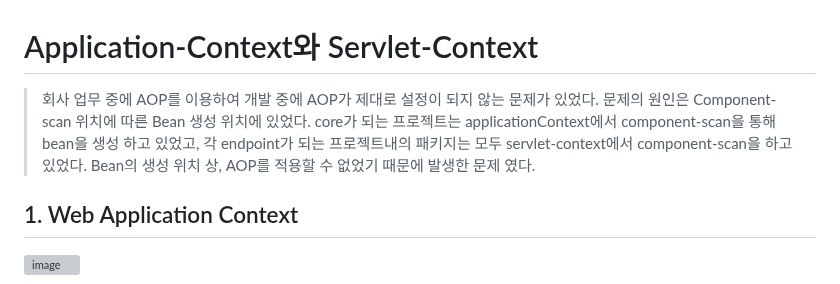
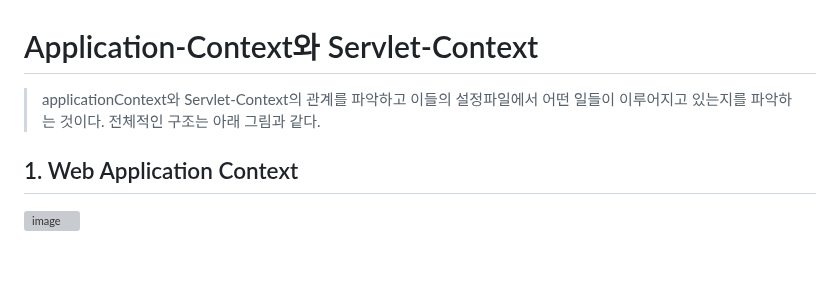
Before and after one commit to simpleego/notebook, a Markdown page: springframework/스프링설정파일 정리.md, the part around the change. GitHub-like rendering; blank space fills up the shorter version; grey boxes are pictures that could not be loaded.

```diff
--- a/springframework/스프링설정파일 정리.md
+++ b/springframework/스프링설정파일 정리.md
@@ -1,10 +1,7 @@
 # Application-Context와 Servlet-Context
-> 회사 업무 중에 AOP를 이용하여 개발 중에 AOP가 제대로 설정이 되지 않는 문제가 있었다.
-문제의 원인은 Component-scan 위치에 따른 Bean 생성 위치에 있었다.
-core가 되는 프로젝트는 applicationContext에서 component-scan을 통해 bean을 생성 하고 있었고,
-각 endpoint가 되는 프로젝트내의 패키지는 모두 servlet-context에서 component-scan을 하고 있었다.
-Bean의 생성 위치 상, AOP를 적용할 수 없었기 때문에 발생한 문제 였다.
-
+> applicationContext와 Servlet-Context의 관계를 파악하고 이들의 설정파일에서
+> 어떤 일들이 이루어지고 있는지를 파악하는 것이다.
+> 전체적인 구조는 아래 그림과 같다.
 
 ## 1. Web Application Context
 ![image](https://github.com/user-attachments/assets/4efa4f4c-4453-407e-a988-b45a659c3856)
```
